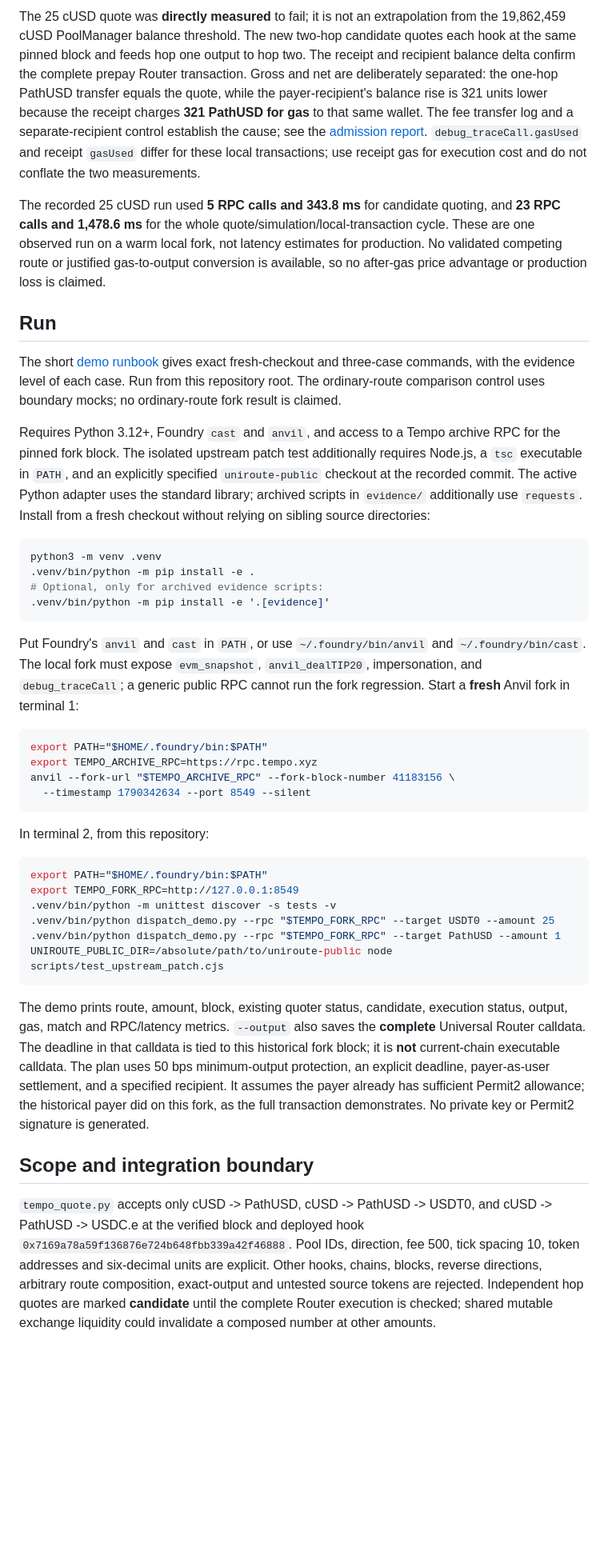
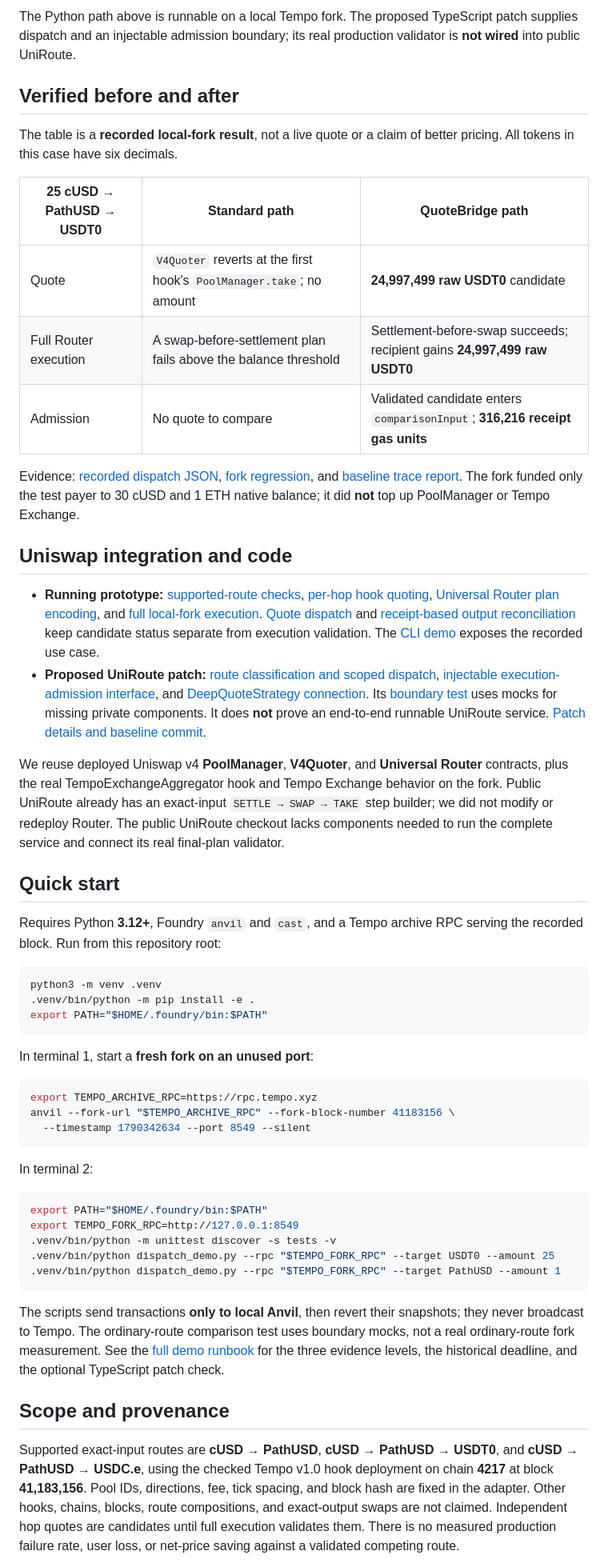
Before and after one commit to nganhuongg/multi-hop-quote-correction, a Markdown page: README.md, the part around one of its changes. Shown at 80% size. Drawn GitHub-style; blank space fills up the shorter version.

Commit message:
docs: present QuoteBridge for ETHGlobal Tokyo judges

````diff
--- a/README.md
+++ b/README.md
@@ -59,34 +51,70 @@ Fork parent: Tempo chain 4217, block **41,183,156**, hash `0xf6c6323efefde7d64d5
 
-The 25 cUSD quote was **directly measured** to fail; it is not an extrapolation from the 19,862,459 cUSD PoolManager balance threshold. The new two-hop candidate quotes each hook at the same pinned block and feeds hop one output to hop two. The receipt and recipient balance delta confirm the complete prepay Router transaction. Gross and net are deliberately separated: the one-hop PathUSD transfer equals the quote, while the payer-recipient's balance rise is 321 units lower because the receipt charges **321 PathUSD for gas** to that same wallet. The fee transfer log and a separate-recipient control establish the cause; see the [admission report](ADMISSION_REPORT.md). `debug_traceCall.gasUsed` and receipt `gasUsed` differ for these local transactions; use receipt gas for execution cost and do not conflate the two measurements.
+The Python path above is runnable on a local Tempo fork. The proposed
+TypeScript patch supplies dispatch and an injectable admission boundary; its
+real production validator is **not wired** into public UniRoute.
 
-The recorded 25 cUSD run used **5 RPC calls and 343.8 ms** for candidate quoting, and **23 RPC calls and 1,478.6 ms** for the whole quote/simulation/local-transaction cycle. These are one observed run on a warm local fork, not latency estimates for production. No validated competing route or justified gas-to-output conversion is available, so no after-gas price advantage or production loss is claimed.
+## Verified before and after
 
-## Run
+The table is a **recorded local-fork result**, not a live quote or a claim of
+better pricing. All tokens in this case have six decimals.
 
-The short [demo runbook](DEMO_RUNBOOK.md) gives exact fresh-checkout and
-three-case commands, with the evidence level of each case. Run from this
-repository root. The ordinary-route comparison control uses boundary mocks;
-no ordinary-route fork result is claimed.
+| 25 cUSD → PathUSD → USDT0 | Standard path | QuoteBridge path |
+|---|---|---|
+| Quote | `V4Quoter` reverts at the first hook's `PoolManager.take`; no amount | **24,997,499 raw USDT0** candidate |
+| Full Router execution | A swap-before-settlement plan fails above the balance threshold | Settlement-before-swap succeeds; recipient gains **24,997,499 raw USDT0** |
+| Admission | No quote to compare | Validated candidate enters `comparisonInput`; **316,216 receipt gas units** |
 
-Requires Python 3.12+, Foundry `cast` and `anvil`, and access to a Tempo archive RPC for the pinned fork block. The isolated upstream patch test additionally requires Node.js, a `tsc` executable in `PATH`, and an explicitly specified `uniroute-public` checkout at the recorded commit. The active Python adapter uses the standard library; archived scripts in `evidence/` additionally use `requests`. Install from a fresh checkout without relying on sibling source directories:
+Evidence: [recorded dispatch JSON](demo-results/dispatch_25_cusd.json),
+[fork regression](tests/test_tempo_fork.py#L23), and
+[baseline trace report](evidence/quote-harness/REAL_TEMPO_REPORT.md). The fork
+funded only the test payer to 30 cUSD and 1 ETH native balance; it did **not**
+top up PoolManager or Tempo Exchange.
+
+## Uniswap integration and code
+
+- **Running prototype:** [supported-route checks](tempo_quote.py#L179),
+  [per-hop hook quoting](tempo_quote.py#L193),
+  [Universal Router plan encoding](tempo_quote.py#L234), and
+  [full local-fork execution](tempo_quote.py#L339).
+  [Quote dispatch](quote_dispatch.py#L122) and
+  [receipt-based output reconciliation](quote_dispatch.py#L48) keep candidate
+  status separate from execution validation. The
+  [CLI demo](dispatch_demo.py#L14) exposes the recorded use case.
+- **Proposed UniRoute patch:**
+  [route classification and scoped dispatch](patches/uniroute-tempo-multihop.patch#L1),
+  [injectable execution-admission interface](patches/uniroute-tempo-multihop.patch#L156),
+  and [DeepQuoteStrategy connection](patches/uniroute-tempo-multihop.patch#L318).
+  Its [boundary test](scripts/test_upstream_patch.cjs) uses mocks for missing
+  private components. It does **not** prove an end-to-end runnable UniRoute
+  service. [Patch details and baseline commit](patches/README.md).
+
+We reuse deployed Uniswap v4 **PoolManager**, **V4Quoter**, and **Universal
+Router** contracts, plus the real TempoExchangeAggregator hook and Tempo
+Exchange behavior on the fork. Public UniRoute already has an exact-input
+`SETTLE → SWAP → TAKE` step builder; we did not modify or redeploy Router.
+The public UniRoute checkout lacks components needed to run the complete
+service and connect its real final-plan validator.
+
+## Quick start
+
+Requires Python **3.12+**, Foundry `anvil` and `cast`, and a Tempo archive RPC
+serving the recorded block. Run from this repository root:
 
 ```bash
 python3 -m venv .venv
 .venv/bin/python -m pip install -e .
-# Optional, only for archived evidence scripts:
-.venv/bin/python -m pip install -e '.[evidence]'
+export PATH="$HOME/.foundry/bin:$PATH"
 ```
 
-Put Foundry's `anvil` and `cast` in `PATH`, or use `~/.foundry/bin/anvil` and `~/.foundry/bin/cast`. The local fork must expose `evm_snapshot`, `anvil_dealTIP20`, impersonation, and `debug_traceCall`; a generic public RPC cannot run the fork regression. Start a **fresh** Anvil fork in terminal 1:
+In terminal 1, start a **fresh fork on an unused port**:
 
 ```bash
-export PATH="$HOME/.foundry/bin:$PATH"
 export TEMPO_ARCHIVE_RPC=https://rpc.tempo.xyz
 anvil --fork-url "$TEMPO_ARCHIVE_RPC" --fork-block-number 41183156 \
   --timestamp 1790342634 --port 8549 --silent
 ```
 
-In terminal 2, from this repository:
+In terminal 2:
 
 ```bash
 export PATH="$HOME/.foundry/bin:$PATH"
@@ -94,12 +122,22 @@ export TEMPO_FORK_RPC=http://127.0.0.1:8549
 .venv/bin/python -m unittest discover -s tests -v
 .venv/bin/python dispatch_demo.py --rpc "$TEMPO_FORK_RPC" --target USDT0 --amount 25
 .venv/bin/python dispatch_demo.py --rpc "$TEMPO_FORK_RPC" --target PathUSD --amount 1
-UNIROUTE_PUBLIC_DIR=/absolute/path/to/uniroute-public node scripts/test_upstream_patch.cjs
 ```
 
-The demo prints route, amount, block, existing quoter status, candidate, execution status, output, gas, match and RPC/latency metrics. `--output` also saves the **complete** Universal Router calldata. The deadline in that calldata is tied to this historical fork block; it is **not** current-chain executable calldata. The plan uses 50 bps minimum-output protection, an explicit deadline, payer-as-user settlement, and a specified recipient. It assumes the payer already has sufficient Permit2 allowance; the historical payer did on this fork, as the full transaction demonstrates. No private key or Permit2 signature is generated.
+The scripts send transactions **only to local Anvil**, then revert their
+snapshots; they never broadcast to Tempo. The ordinary-route comparison test
+uses boundary mocks, not a real ordinary-route fork measurement. See the
+[full demo runbook](DEMO_RUNBOOK.md) for the three evidence levels, the
+historical deadline, and the optional TypeScript patch check.
 
-## Scope and integration boundary
+## Scope and provenance
 
-`tempo_quote.py` accepts only cUSD -> PathUSD, cUSD -> PathUSD -> USDT0, and cUSD -> PathUSD -> USDC.e at the verified block and deployed hook `0x7169a78a59f136876e724b648fbb339a42f46888`. Pool IDs, direction, fee 500, tick spacing 10, token addresses and six-decimal units are explicit. Other hooks, chains, blocks, reverse directions, arbitrary route composition, exact-output and untested source tokens are rejected. Independent hop quotes are marked **candidate** until the complete Router execution is checked; shared mutable exchange liquidity could invalidate a composed number at other amounts.
+Supported exact-input routes are **cUSD → PathUSD**, **cUSD → PathUSD →
+USDT0**, and **cUSD → PathUSD → USDC.e**, using the checked Tempo v1.0 hook
+deployment on chain **4217** at block **41,183,156**. Pool IDs, directions,
+fee, tick spacing, and block hash are fixed in the adapter. Other hooks,
+chains, blocks, route compositions, and exact-output swaps are not claimed.
+Independent hop quotes are candidates until full execution validates them.
+There is no measured production failure rate, user loss, or net-price saving
+against a validated competing route.
 
````
Also changed, not shown: other parts of README.md (+54 -63 lines).
